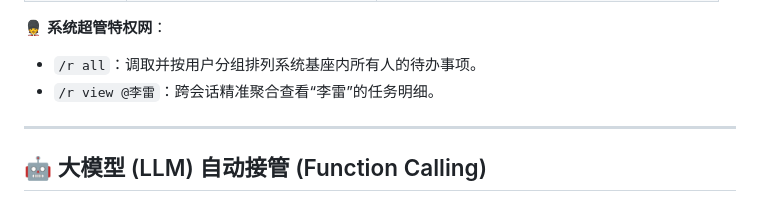
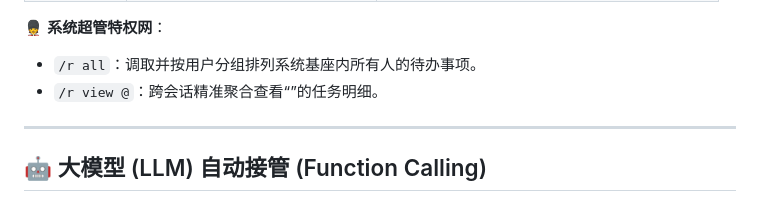
Before and after one commit to xgrbhc/KiraAI-Reminder-Plugin, a Markdown page: README.md, the part around the change. GitHub-like rendering.

```diff
--- a/README.md
+++ b/README.md
@@ -71,7 +71,7 @@ KiraAI/
 
 💂 **系统超管特权网**：
 - `/r all`：调取并按用户分组排列系统基座内所有人的待办事项。
-- `/r view @李雷`：跨会话精准聚合查看“李雷”的任务明细。
+- `/r view @`：跨会话精准聚合查看“”的任务明细。
 
 ---
 
```
